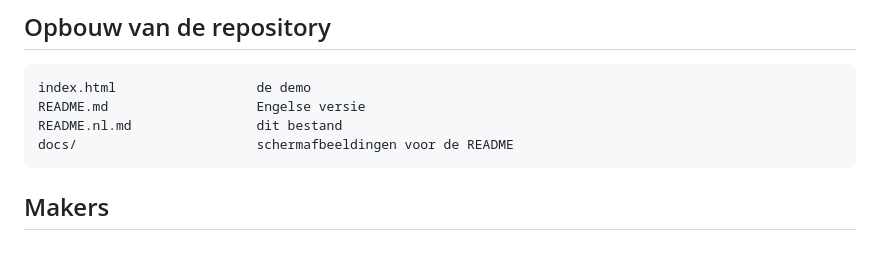
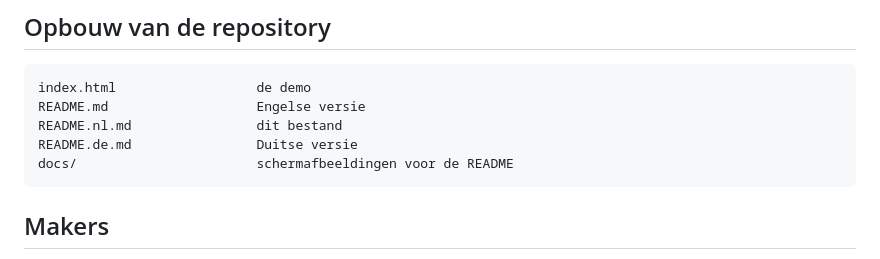
Before and after one commit to EHa-1999/XENA, a Markdown page: README.nl.md, the part around one of its changes. Rendered like a GitHub page.

````diff
--- a/README.nl.md
+++ b/README.nl.md
@@ -98,6 +98,7 @@ Binnen claude.ai werkt de koppeling niet, omdat pagina's daar geen verbindingen
 index.html                  de demo
 README.md                   Engelse versie
 README.nl.md                dit bestand
+README.de.md                Duitse versie
 docs/                       schermafbeeldingen voor de README
 ```
 
````
Also changed, not shown: other parts of README.nl.md (+1 -1 lines), README.de.md (added, +115 -0 lines), README.md (+2 -1 lines).
